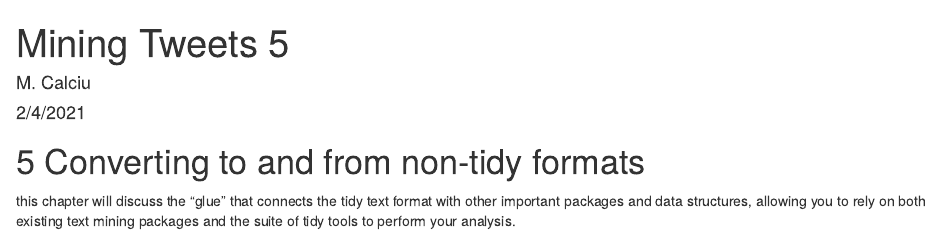
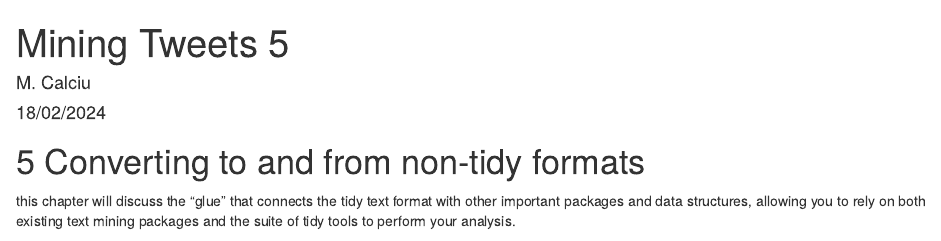
Before and after one commit to calciu/covid-tweets-mining, an R Markdown document (miningtweets5.Rmd): the page in a window 1100 px wide, from its top. Rendered offline with R 4.5, knitr and Pandoc, with nearby package versions; some code elsewhere in the file could not run offline.

Commit message:
Update miningtweets5.Rmd

```diff
--- a/miningtweets5.Rmd
+++ b/miningtweets5.Rmd
@@ -1,7 +1,7 @@
 ---
 title: "Mining Tweets 5"
 author: "M. Calciu"
-date: "2/4/2021"
+date: "18/02/2024"
 output: html_document
 ---
 
```
